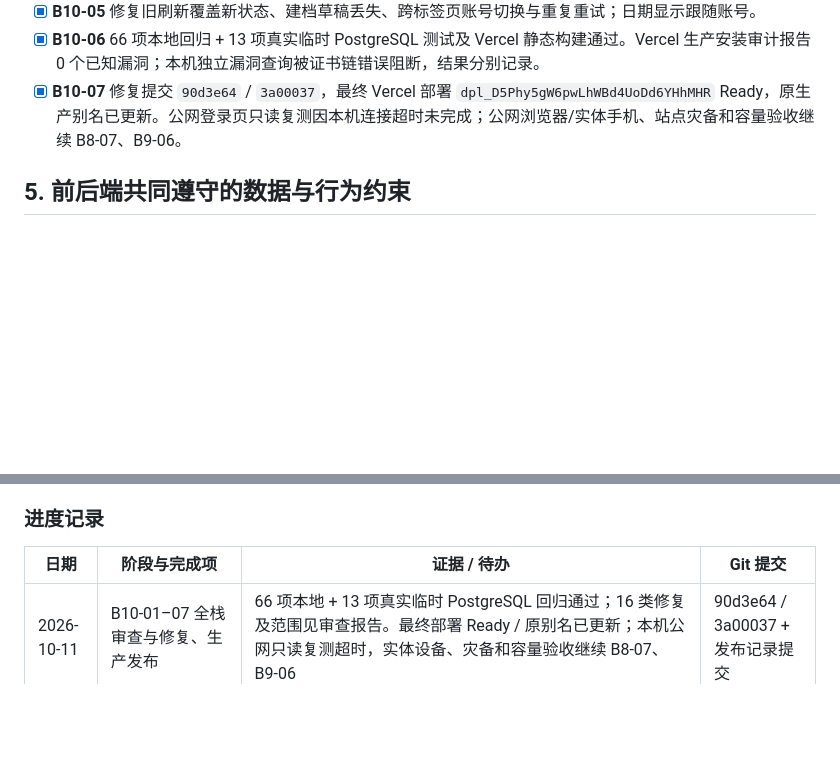
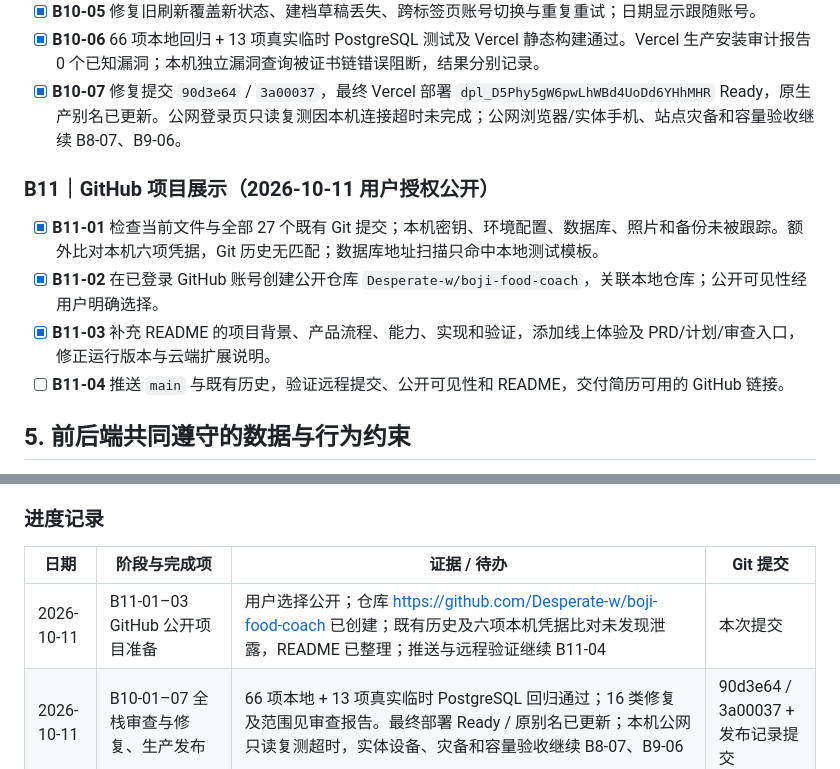
Before and after one commit to Desperate-w/boji-food-coach, a Markdown page: 开发计划.md, 2 parts joined by grey strips. GitHub-like rendering; blank space fills up the shorter version.

```diff
--- a/开发计划.md
+++ b/开发计划.md
@@ -211,6 +211,13 @@ MVP 的核心闭环是「建立目标 → 随手记录 → 得到可信估算
 - [x] **B10-06** 66 项本地回归 + 13 项真实临时 PostgreSQL 测试及 Vercel 静态构建通过。Vercel 生产安装审计报告 0 个已知漏洞；本机独立漏洞查询被证书链错误阻断，结果分别记录。
 - [x] **B10-07** 修复提交 `90d3e64` / `3a00037`，最终 Vercel 部署 `dpl_D5Phy5gW6pwLhWBd4UoDd6YHhMHR` Ready，原生产别名已更新。公网登录页只读复测因本机连接超时未完成；公网浏览器/实体手机、站点灾备和容量验收继续 B8-07、B9-06。
 
+### B11｜GitHub 项目展示（2026-10-11 用户授权公开）
+
+- [x] **B11-01** 检查当前文件与全部 27 个既有 Git 提交；本机密钥、环境配置、数据库、照片和备份未被跟踪。额外比对本机六项凭据，Git 历史无匹配；数据库地址扫描只命中本地测试模板。
+- [x] **B11-02** 在已登录 GitHub 账号创建公开仓库 `Desperate-w/boji-food-coach`，关联本地仓库；公开可见性经用户明确选择。
+- [x] **B11-03** 补充 README 的项目背景、产品流程、能力、实现和验证，添加线上体验及 PRD/计划/审查入口，修正运行版本与云端扩展说明。
+- [ ] **B11-04** 推送 `main` 与既有历史，验证远程提交、公开可见性和 README，交付简历可用的 GitHub 链接。
+
 ## 5. 前后端共同遵守的数据与行为约束
 
 - 服务端是营养状态的权威来源。DailyNutritionState 从有效 Meal 计算，不能把模型声称的“今日总计”直接写成事实。
@@ -256,6 +263,7 @@ PRD 第 1–6 节定义目标与闭环；第 7–25 节对应前端页面和后
 
 | 日期 | 阶段与完成项 | 证据 / 待办 | Git 提交 |
 | --- | --- | --- | --- |
+| 2026-10-11 | B11-01–03 GitHub 公开项目准备 | 用户选择公开；仓库 https://github.com/Desperate-w/boji-food-coach 已创建；既有历史及六项本机凭据比对未发现泄露，README 已整理；推送与远程验证继续 B11-04 | 本次提交 |
 | 2026-10-11 | B10-01–07 全栈审查与修复、生产发布 | 66 项本地 + 13 项真实临时 PostgreSQL 回归通过；16 类修复及范围见审查报告。最终部署 Ready / 原别名已更新；本机公网只读复测超时，实体设备、灾备和容量验收继续 B8-07、B9-06 | 90d3e64 / 3a00037 + 发布记录提交 |
 | 2026-10-02 | 已有视觉与 DeepSeek 流式 Demo | 真实文字请求成功；前端样式尚待确认，正式前后端阶段均未开始 | a09fcf8 |
 | 2026-10-02 | 计划改为前端先行、样式确认后再做后端 | 当前进入 F0；F3-03 尚未确认 | 文档修订提交 |
```
Also changed, not shown: README.md (+55 -6 lines).
